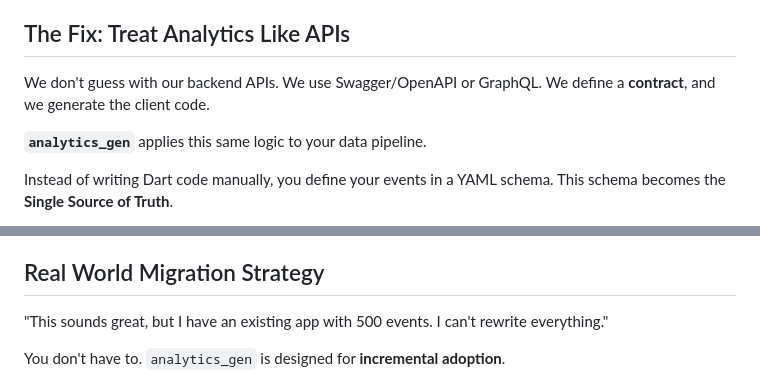
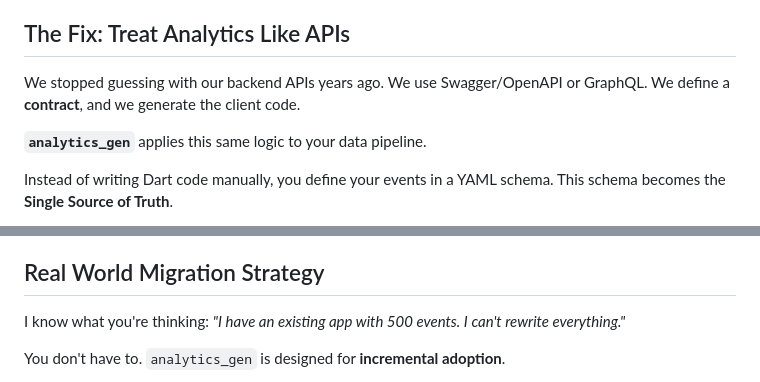
Before and after one commit to yelmuratoff/analytics_gen, a Markdown page: articles/analytics_gen_launch.md, 2 parts joined by grey strips. Rendered like a GitHub page.

Commit message:
.d improve wording for clarity in analytics_gen_launch.md

```diff
--- a/articles/analytics_gen_launch.md
+++ b/articles/analytics_gen_launch.md
@@ -39,7 +39,7 @@ This breaks in three ways:
 
 ## The Fix: Treat Analytics Like APIs
 
-We don't guess with our backend APIs. We use Swagger/OpenAPI or GraphQL. We define a **contract**, and we generate the client code.
+We stopped guessing with our backend APIs years ago. We use Swagger/OpenAPI or GraphQL. We define a **contract**, and we generate the client code.
 
 **`analytics_gen`** applies this same logic to your data pipeline.
 
@@ -157,7 +157,7 @@ The biggest hidden cost of analytics is knowledge transfer. When the developer w
 
 ## Real World Migration Strategy
 
-"This sounds great, but I have an existing app with 500 events. I can't rewrite everything."
+I know what you're thinking: *"I have an existing app with 500 events. I can't rewrite everything."*
 
 You don't have to. `analytics_gen` is designed for **incremental adoption**.
 
```
Also changed, not shown: other parts of articles/analytics_gen_launch.md (+1 -1 lines).
